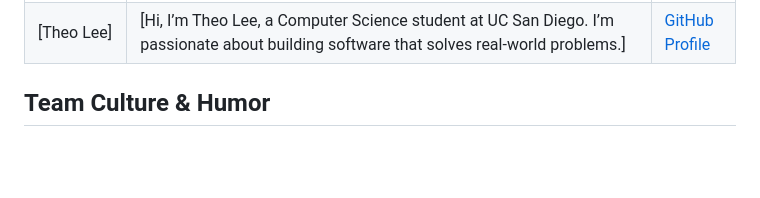
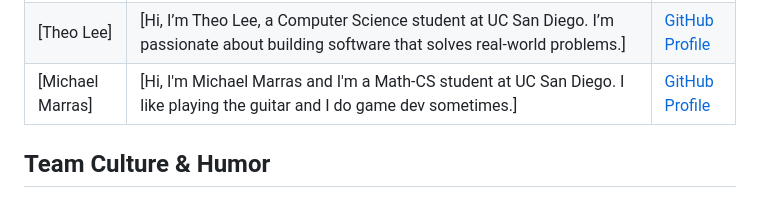
Before and after one commit to cse110-sp26-group7/cse110-sp26-group7, a Markdown page: admin/team.md, the part around the change. Rendered like a GitHub page; blank space fills up the shorter version.

Commit message:
Updated team.md with Michael's info

```diff
--- a/admin/team.md
+++ b/admin/team.md
@@ -27,6 +27,7 @@ We believe in building a strong foundation for our project through:
 | [Gabrielle Wang] | [I am a programmer and student focused on Mathematics and Computer Science. My primary career goal is to become a Cloud Infrastructure Engineer at a major tech company.]                                                                                                                                                                                                            | [GitHub Profile](https://github.com/gaw004/Lab1/blob/main/index.md)                 |
 | [Johnny Huang]   | [I’m Johnny and I’ve always had an interest in video games, which then ended up becoming an interest in programming. One of my main interests would be to develop a video game, not just the programming aspect of it, but some of the many other aspects of making a game.]                                                                                                         | [GitHub Profile](https://just0johnny.github.io/GitHub-Pages/)                       |
 | [Theo Lee]       | [Hi, I’m Theo Lee, a Computer Science student at UC San Diego. I’m passionate about building software that solves real-world problems.]                                                                                                                                                                                                                                              | [GitHub Profile](https://theolee021.github.io/cse110-lab1/)                         |
+| [Michael Marras] | [Hi, I'm Michael Marras and I'm a Math-CS student at UC San Diego. I like playing the guitar and I do game dev sometimes.] | [GitHub Profile](https://michael-marras.github.io/CSE110Lab1MMarras/)               |
 
 ## Team Culture & Humor
 
```
